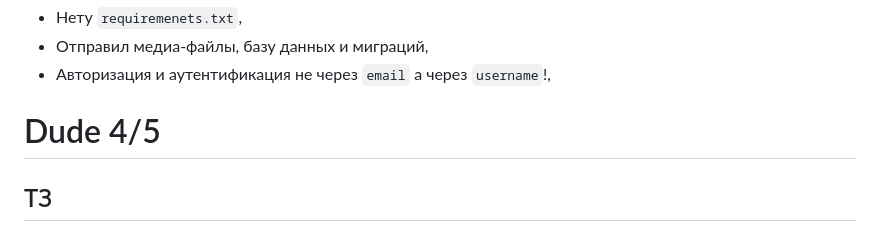
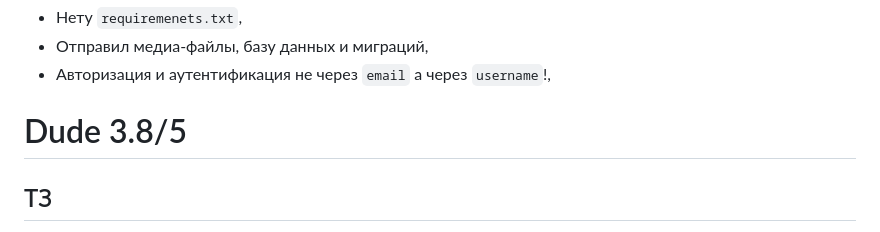
Before and after one commit to Uoyroem/candidates, a Markdown page: README.md, the part around the change. GitHub-like rendering.

```diff
--- a/README.md
+++ b/README.md
@@ -170,7 +170,7 @@
 - Авторизация и аутентификация не через `email` а через `username`!,
 
 
-# Dude 4/5
+# Dude 3.8/5
 ## ТЗ
 - Создать конвертер docx, xlsx в pdf,
 - Создать наподобий файлового менеджера в Django, авторизация и аутентификация должна быть через `email`.
```
